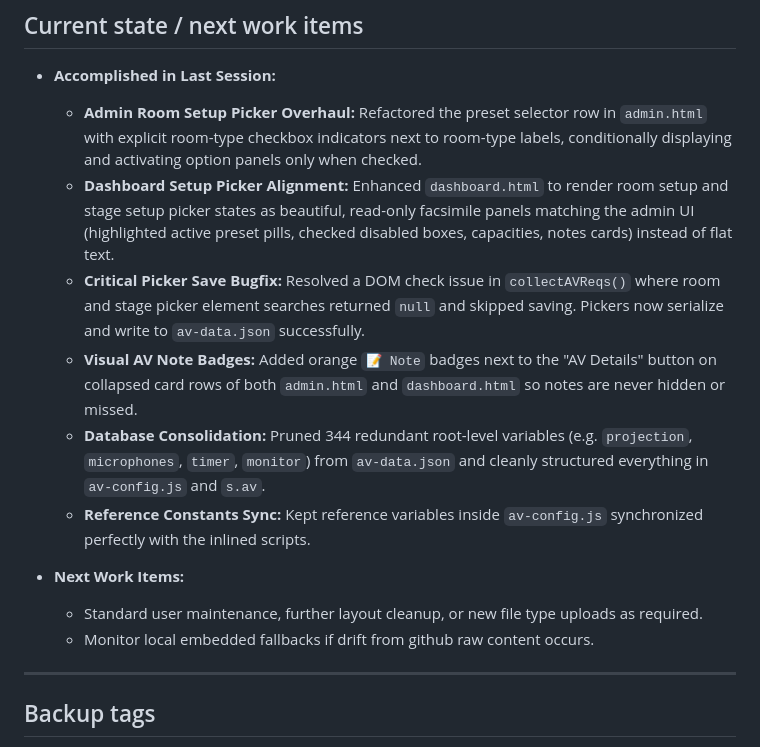
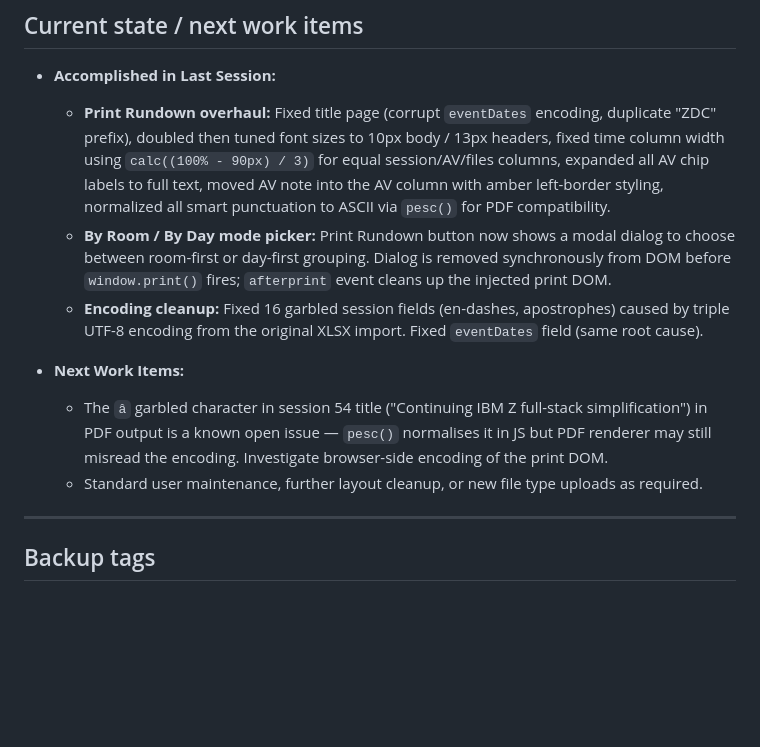
Before and after one commit to ibmzdc/av-management, a Markdown page: NOTES.md, the part around the change. Drawn GitHub-style; blank space fills up the shorter version.

Commit message:
Notes: update session summary for print rundown work

```diff
--- a/NOTES.md
+++ b/NOTES.md
@@ -102,16 +102,13 @@ The dashboard has a `decodePickerValue()` function that renders this as human-re
 ## Current state / next work items
 
 - **Accomplished in Last Session:**
-  - **Admin Room Setup Picker Overhaul:** Refactored the preset selector row in `admin.html` with explicit room-type checkbox indicators next to room-type labels, conditionally displaying and activating option panels only when checked.
-  - **Dashboard Setup Picker Alignment:** Enhanced `dashboard.html` to render room setup and stage setup picker states as beautiful, read-only facsimile panels matching the admin UI (highlighted active preset pills, checked disabled boxes, capacities, notes cards) instead of flat text.
-  - **Critical Picker Save Bugfix:** Resolved a DOM check issue in `collectAVReqs()` where room and stage picker element searches returned `null` and skipped saving. Pickers now serialize and write to `av-data.json` successfully.
-  - **Visual AV Note Badges:** Added orange `📝 Note` badges next to the "AV Details" button on collapsed card rows of both `admin.html` and `dashboard.html` so notes are never hidden or missed.
-  - **Database Consolidation:** Pruned 344 redundant root-level variables (e.g. `projection`, `microphones`, `timer`, `monitor`) from `av-data.json` and cleanly structured everything in `av-config.js` and `s.av`.
-  - **Reference Constants Sync:** Kept reference variables inside `av-config.js` synchronized perfectly with the inlined scripts.
+  - **Print Rundown overhaul:** Fixed title page (corrupt `eventDates` encoding, duplicate "ZDC" prefix), doubled then tuned font sizes to 10px body / 13px headers, fixed time column width using `calc((100% - 90px) / 3)` for equal session/AV/files columns, expanded all AV chip labels to full text, moved AV note into the AV column with amber left-border styling, normalized all smart punctuation to ASCII via `pesc()` for PDF compatibility.
+  - **By Room / By Day mode picker:** Print Rundown button now shows a modal dialog to choose between room-first or day-first grouping. Dialog is removed synchronously from DOM before `window.print()` fires; `afterprint` event cleans up the injected print DOM.
+  - **Encoding cleanup:** Fixed 16 garbled session fields (en-dashes, apostrophes) caused by triple UTF-8 encoding from the original XLSX import. Fixed `eventDates` field (same root cause).
 
 - **Next Work Items:**
+  - The `â` garbled character in session 54 title ("Continuing IBM Z full-stack simplification") in PDF output is a known open issue — `pesc()` normalises it in JS but PDF renderer may still misread the encoding. Investigate browser-side encoding of the print DOM.
   - Standard user maintenance, further layout cleanup, or new file type uploads as required.
-  - Monitor local embedded fallbacks if drift from github raw content occurs.
 
 ---
 
```
